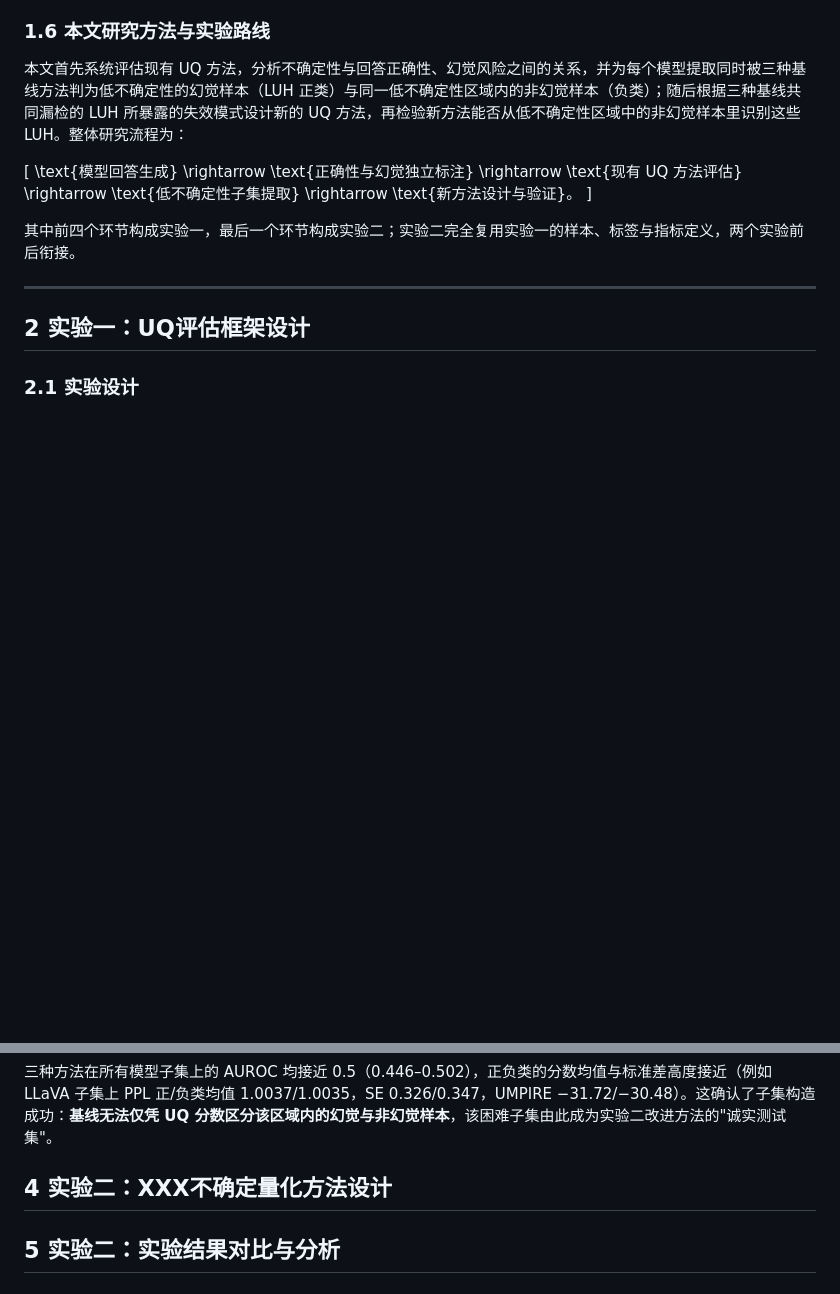
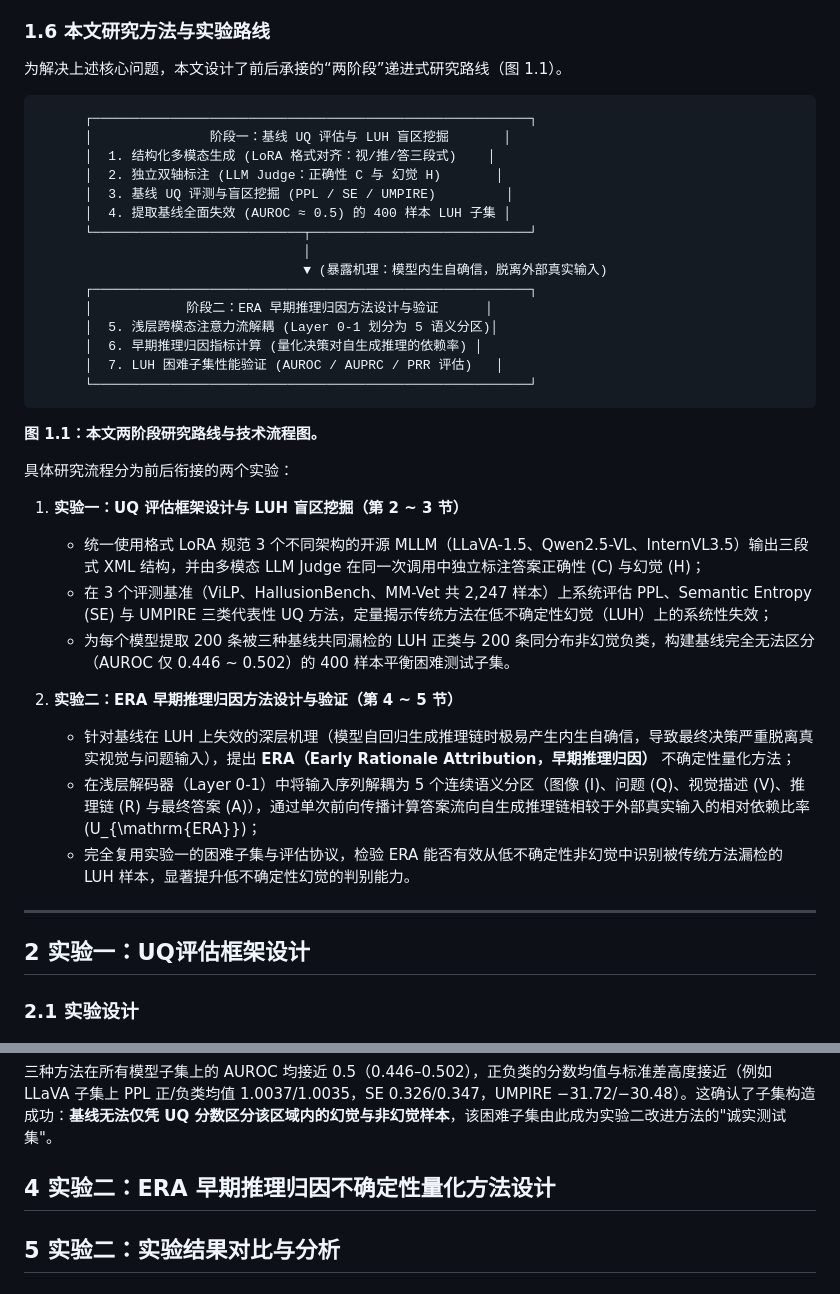
Before and after one commit to lexiangrui/uncertainty-quantification-mllm, a Markdown page: report/实验报告（CN）.md, 2 parts joined by grey strips. Drawn GitHub-style; blank space fills up the shorter version.

Commit message:
docs: 更新 1.6 节研究方法与实验路线（精简流程图与说明），确立 ERA 改进方法

````diff
--- a/report/实验报告（CN）.md
+++ b/report/实验报告（CN）.md
@@ -103,17 +103,38 @@ LUH 是幻觉检测的漏报，反映该 UQ 方法未能识别模型稳定生成
 
 ### 1.6 本文研究方法与实验路线
 
-本文首先系统评估现有 UQ 方法，分析不确定性与回答正确性、幻觉风险之间的关系，并为每个模型提取同时被三种基线方法判为低不确定性的幻觉样本（LUH 正类）与同一低不确定性区域内的非幻觉样本（负类）；随后根据三种基线共同漏检的 LUH 所暴露的失效模式设计新的 UQ 方法，再检验新方法能否从低不确定性区域中的非幻觉样本里识别这些 LUH。整体研究流程为：
+为解决上述核心问题，本文设计了前后承接的“两阶段”递进式研究路线（图 1.1）。
 
-\[
-\text{模型回答生成}
-\rightarrow \text{正确性与幻觉独立标注}
-\rightarrow \text{现有 UQ 方法评估}
-\rightarrow \text{低不确定性子集提取}
-\rightarrow \text{新方法设计与验证}。
-\]
+```text
+      ┌────────────────────────────────────────────────────────┐
+      │               阶段一：基线 UQ 评估与 LUH 盲区挖掘       │
+      │  1. 结构化多模态生成 (LoRA 格式对齐：视/推/答三段式)    │
+      │  2. 独立双轴标注 (LLM Judge：正确性 C 与 幻觉 H)       │
+      │  3. 基线 UQ 评测与盲区挖掘 (PPL / SE / UMPIRE)         │
+      │  4. 提取基线全面失效 (AUROC ≈ 0.5) 的 400 样本 LUH 子集 │
+      └───────────────────────────┬────────────────────────────┘
+                                  │
+                                  ▼ (暴露机理：模型内生自确信，脱离外部真实输入)
+      ┌────────────────────────────────────────────────────────┐
+      │            阶段二：ERA 早期推理归因方法设计与验证      │
+      │  5. 浅层跨模态注意力流解耦 (Layer 0-1 划分为 5 语义分区)│
+      │  6. 早期推理归因指标计算 (量化决策对自生成推理的依赖率) │
+      │  7. LUH 困难子集性能验证 (AUROC / AUPRC / PRR 评估)   │
+      └────────────────────────────────────────────────────────┘
+```
+**图 1.1：本文两阶段研究路线与技术流程图。**
 
-其中前四个环节构成实验一，最后一个环节构成实验二；实验二完全复用实验一的样本、标签与指标定义，两个实验前后衔接。
+具体研究流程分为前后衔接的两个实验：
+
+1. **实验一：UQ 评估框架设计与 LUH 盲区挖掘（第 2 ~ 3 节）**
+   - 统一使用格式 LoRA 规范 3 个不同架构的开源 MLLM（LLaVA-1.5、Qwen2.5-VL、InternVL3.5）输出三段式 XML 结构，并由多模态 LLM Judge 在同一次调用中独立标注答案正确性 \(C\) 与幻觉 \(H\)；
+   - 在 3 个评测基准（ViLP、HallusionBench、MM-Vet 共 2,247 样本）上系统评估 PPL、Semantic Entropy (SE) 与 UMPIRE 三类代表性 UQ 方法，定量揭示传统方法在低不确定性幻觉（LUH）上的系统性失效；
+   - 为每个模型提取 200 条被三种基线共同漏检的 LUH 正类与 200 条同分布非幻觉负类，构建基线完全无法区分（AUROC 仅 0.446 ~ 0.502）的 400 样本平衡困难测试子集。
+
+2. **实验二：ERA 早期推理归因方法设计与验证（第 4 ~ 5 节）**
+   - 针对基线在 LUH 上失效的深层机理（模型自回归生成推理链时极易产生内生自确信，导致最终决策严重脱离真实视觉与问题输入），提出 **ERA（Early Rationale Attribution，早期推理归因）** 不确定性量化方法；
+   - 在浅层解码器（Layer 0-1）中将输入序列解耦为 5 个连续语义分区（图像 \(I\)、问题 \(Q\)、视觉描述 \(V\)、推理链 \(R\) 与最终答案 \(A\)），通过单次前向传播计算答案流向自生成推理链相较于外部真实输入的相对依赖比率 \(U_{\mathrm{ERA}}\)；
+   - 完全复用实验一的困难子集与评估协议，检验 ERA 能否有效从低不确定性非幻觉中识别被传统方法漏检的 LUH 样本，显著提升低不确定性幻觉的判别能力。
 
 
 ---
@@ -500,7 +521,7 @@ PRR 取值 0 表示与随机排序无异，1 表示达到 oracle 排序；它回
 
 三种方法在所有模型子集上的 AUROC 均接近 0.5（0.446–0.502），正负类的分数均值与标准差高度接近（例如 LLaVA 子集上 PPL 正/负类均值 1.0037/1.0035，SE 0.326/0.347，UMPIRE −31.72/−30.48）。这确认了子集构造成功：**基线无法仅凭 UQ 分数区分该区域内的幻觉与非幻觉样本**，该困难子集由此成为实验二改进方法的"诚实测试集"。
 
-## 4 实验二：XXX不确定量化方法设计
+## 4 实验二：ERA 早期推理归因不确定性量化方法设计
 
 ## 5 实验二：实验结果对比与分析
 
````
